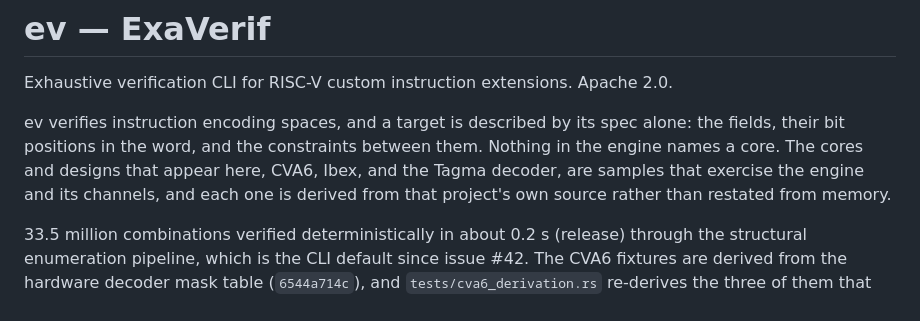
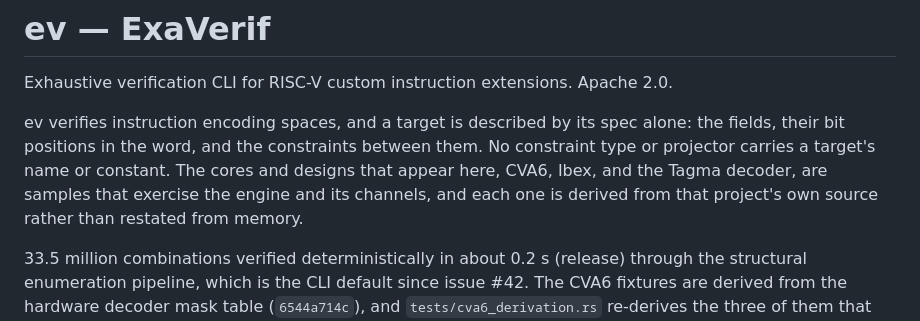
Before and after one commit to ssccsorg/ev, a Markdown page: README.md, the part around the change. Rendered like a GitHub page.

```diff
--- a/README.md
+++ b/README.md
@@ -5,10 +5,10 @@ Apache 2.0.
 
 ev verifies instruction encoding spaces, and a target is described by its
 spec alone: the fields, their bit positions in the word, and the constraints
-between them. Nothing in the engine names a core. The cores and designs that
-appear here, CVA6, Ibex, and the Tagma decoder, are samples that exercise the
-engine and its channels, and each one is derived from that project's own
-source rather than restated from memory.
+between them. No constraint type or projector carries a target's name or
+constant. The cores and designs that appear here, CVA6, Ibex, and the Tagma
+decoder, are samples that exercise the engine and its channels, and each one
+is derived from that project's own source rather than restated from memory.
 
 33.5 million combinations verified deterministically in about 0.2 s (release)
 through the structural enumeration pipeline, which is the CLI default since
```
Also changed, not shown: docs/devlog/2026-09-22-fixture-provenance-matrix.md (+32 -9 lines).
